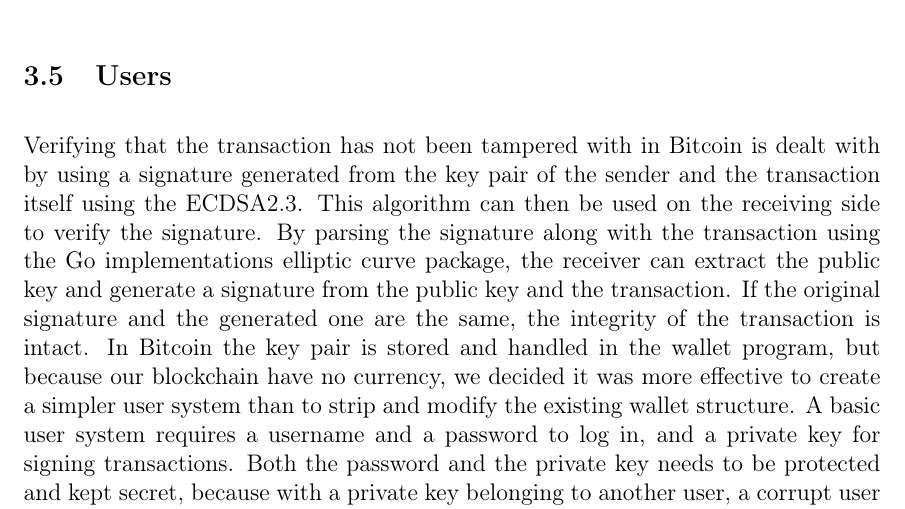
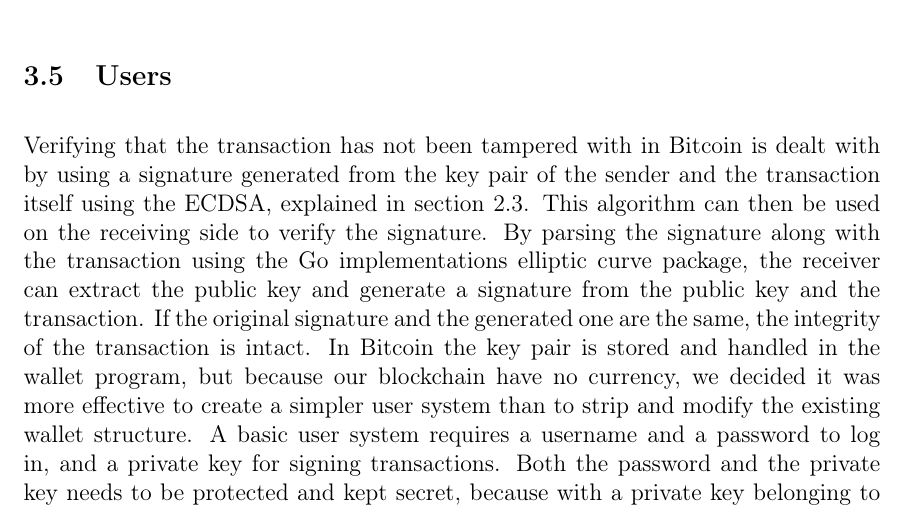
Before and after one commit to TheSusort/bachelor-thesis, a LaTeX document (blockchainstorage.tex): part of page 26 of 45, cut so that both start at the same text. Compiled offline with pdfLaTeX.

Commit message:
Format reference in section Users

```diff
--- a/blockchainstorage.tex
+++ b/blockchainstorage.tex
@@ -330,7 +330,7 @@ Several key API calls are needed for using and controlling the node of this new
 
 \subsection{Users}
 
-Verifying that the transaction has not been tampered with in Bitcoin is dealt with by using a signature generated from the key pair of the sender and the transaction itself using the ECDSA\ref{subsec:ecdsa}. This algorithm can then be used on the receiving side to verify the signature. By parsing the signature along with the transaction using the Go implementations elliptic curve package, the receiver can extract the public key and generate a signature from the public key and the transaction. If the original signature and the generated one are the same, the integrity of the transaction is intact. In Bitcoin the key pair is stored and handled in the wallet program, but because our blockchain have no currency, we decided it was more effective to create a simpler user system than to strip and modify the existing wallet structure. A basic user system requires a username and a password to log in, and a private key for signing transactions. Both the password and the private key needs to be protected and kept secret, because with a private key belonging to another user, a corrupt user could sign transactions, posing as the original owner of the key.
+Verifying that the transaction has not been tampered with in Bitcoin is dealt with by using a signature generated from the key pair of the sender and the transaction itself using the ECDSA, explained in section \ref{subsec:ecdsa}. This algorithm can then be used on the receiving side to verify the signature. By parsing the signature along with the transaction using the Go implementations elliptic curve package, the receiver can extract the public key and generate a signature from the public key and the transaction. If the original signature and the generated one are the same, the integrity of the transaction is intact. In Bitcoin the key pair is stored and handled in the wallet program, but because our blockchain have no currency, we decided it was more effective to create a simpler user system than to strip and modify the existing wallet structure. A basic user system requires a username and a password to log in, and a private key for signing transactions. Both the password and the private key needs to be protected and kept secret, because with a private key belonging to another user, a corrupt user could sign transactions, posing as the original owner of the key.
 
 To keep these secret and secure, we decided to not store the password anywhere. This way, even if the attacker had the user file, he would not be able to get the password from what is stored on disk. The private key on the other hand, must be encrypted and stored in a way that a user can securely retrieve it when logging in using the correct password. Go has a cipher package with different modes of operation. A mode of operation is a algorithm which uses an block cipher to encrypt messages in a way that provides confidentiality\cite{fergusonblock}. A block is a fixed-length group of bits, used to split up the plaintext in parts. Cipher Feedback mode was our pick, because it is oen of the most common mode of operations and therefore more literature about this type of encryption. Using the hashed password as the key to the mode of operation, encrypting the private key to be stored on disk can be considered secure.
 
```
